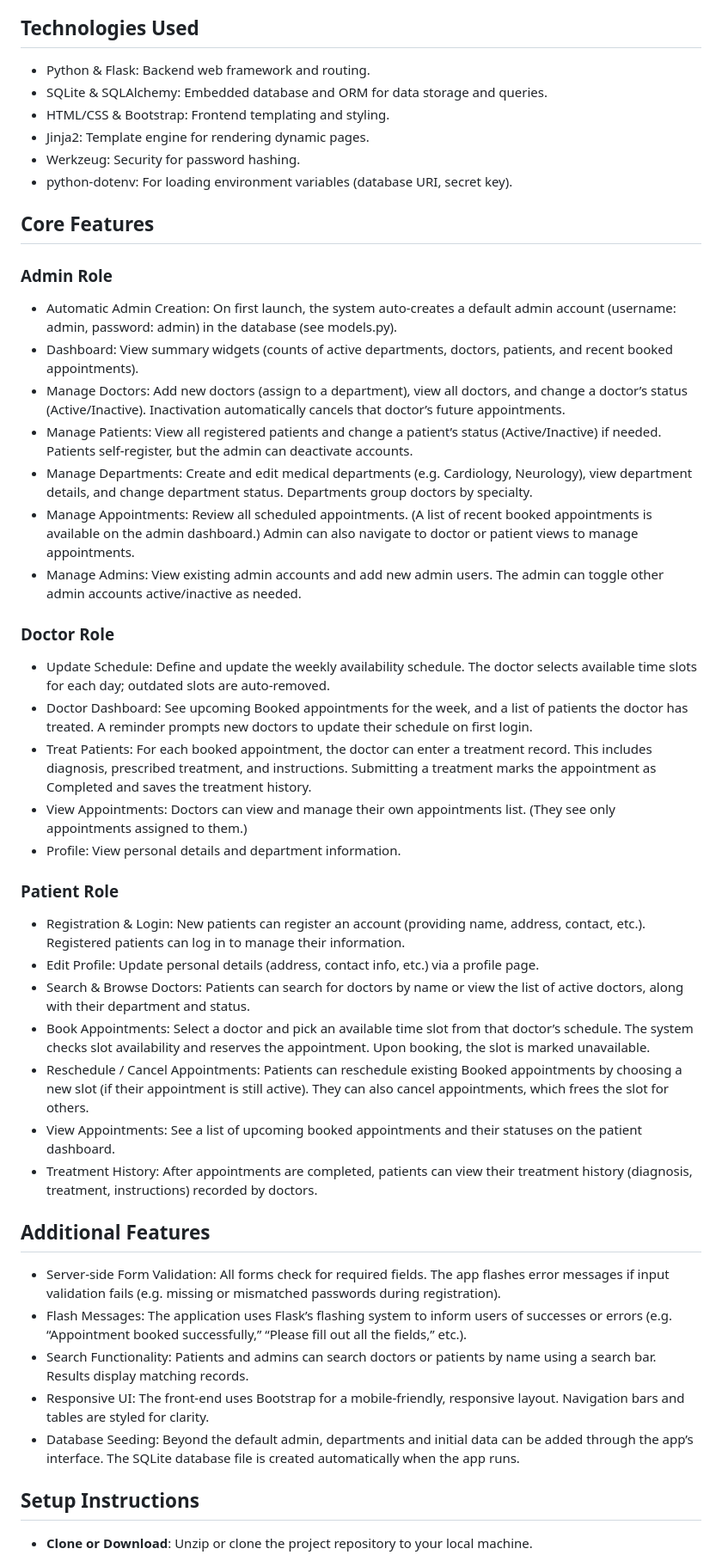
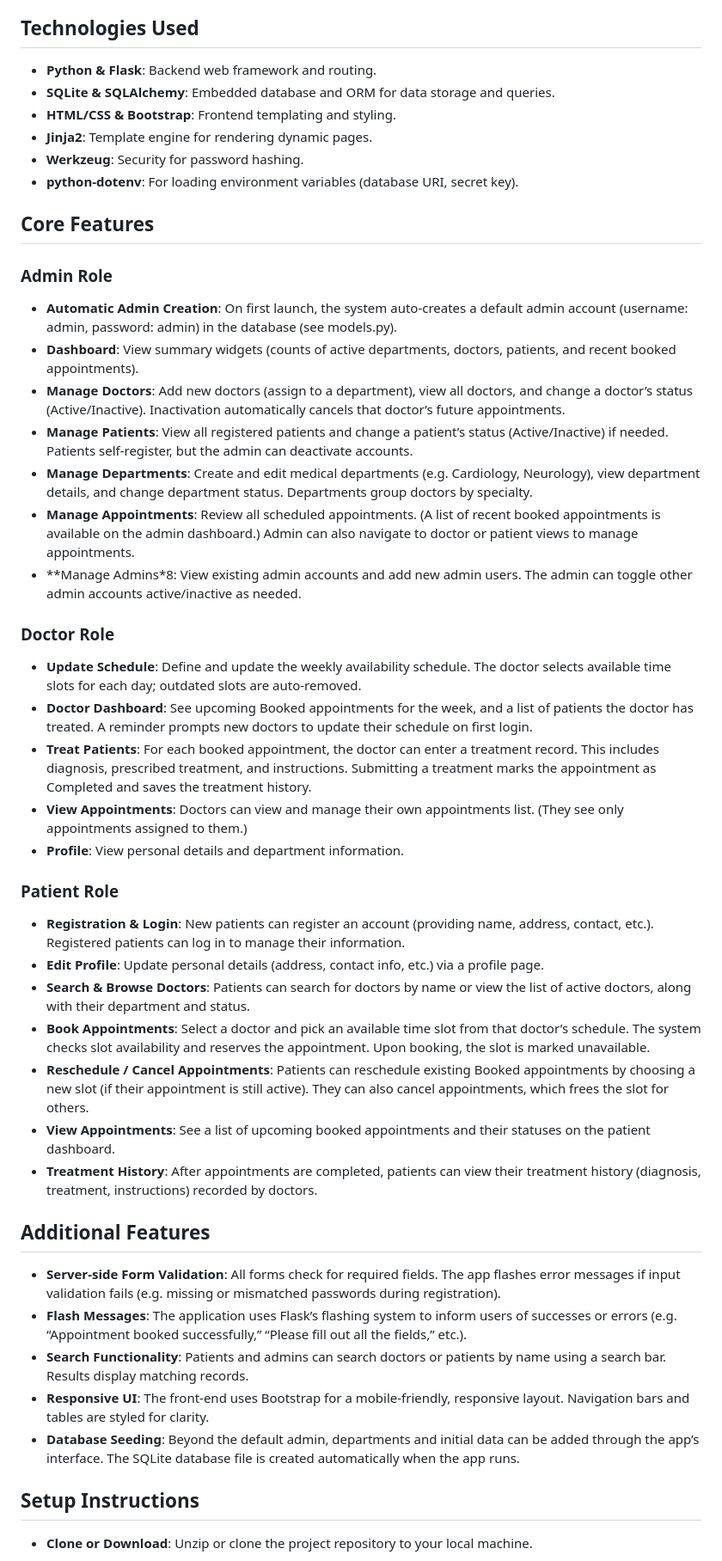
Before and after one commit to AdityaAnurag25/Hospital_Management_System, a Markdown page: README.md, the part around the change. Shown at 86% size. Rendered like a GitHub page.

```diff
--- a/README.md
+++ b/README.md
@@ -4,45 +4,45 @@
 The Hospital Management System is a multi-role web application built with Flask, SQLite, SQLAlchemy, Jinja2, and Bootstrap. It provides different functionality for Admins, Doctors, and Patients. The Admin can oversee all doctors, patients, and appointments. Doctors can manage their schedules, view upcoming appointments, and record patient treatments. Patients can register an account, manage their profile, search for doctors, and book or cancel appointments.
 
 ## Technologies Used
-- Python & Flask: Backend web framework and routing.
-- SQLite & SQLAlchemy: Embedded database and ORM for data storage and queries.
-- HTML/CSS & Bootstrap: Frontend templating and styling.
-- Jinja2: Template engine for rendering dynamic pages.
-- Werkzeug: Security for password hashing.
-- python-dotenv: For loading environment variables (database URI, secret key).
+- **Python & Flask**: Backend web framework and routing.
+- **SQLite & SQLAlchemy**: Embedded database and ORM for data storage and queries.
+- **HTML/CSS & Bootstrap**: Frontend templating and styling.
+- **Jinja2**: Template engine for rendering dynamic pages.
+- **Werkzeug**: Security for password hashing.
+- **python-dotenv**: For loading environment variables (database URI, secret key).
 
 ## Core Features
 ### Admin Role
-- Automatic Admin Creation: On first launch, the system auto-creates a default admin account (username: admin, password: admin) in the database (see models.py).
-- Dashboard: View summary widgets (counts of active departments, doctors, patients, and recent booked appointments).
-- Manage Doctors: Add new doctors (assign to a department), view all doctors, and change a doctor’s status (Active/Inactive). Inactivation automatically cancels that doctor’s future appointments.
-- Manage Patients: View all registered patients and change a patient’s status (Active/Inactive) if needed. Patients self-register, but the admin can deactivate accounts.
-- Manage Departments: Create and edit medical departments (e.g. Cardiology, Neurology), view department details, and change department status. Departments group doctors by specialty.
-- Manage Appointments: Review all scheduled appointments. (A list of recent booked appointments is available on the admin dashboard.) Admin can also navigate to doctor or patient views to manage appointments.
-- Manage Admins: View existing admin accounts and add new admin users. The admin can toggle other admin accounts active/inactive as needed.
+- **Automatic Admin Creation**: On first launch, the system auto-creates a default admin account (username: admin, password: admin) in the database (see models.py).
+- **Dashboard**: View summary widgets (counts of active departments, doctors, patients, and recent booked appointments).
+- **Manage Doctors**: Add new doctors (assign to a department), view all doctors, and change a doctor’s status (Active/Inactive). Inactivation automatically cancels that doctor’s future appointments.
+- **Manage Patients**: View all registered patients and change a patient’s status (Active/Inactive) if needed. Patients self-register, but the admin can deactivate accounts.
+- **Manage Departments**: Create and edit medical departments (e.g. Cardiology, Neurology), view department details, and change department status. Departments group doctors by specialty.
+- **Manage Appointments**: Review all scheduled appointments. (A list of recent booked appointments is available on the admin dashboard.) Admin can also navigate to doctor or patient views to manage appointments.
+- **Manage Admins*8: View existing admin accounts and add new admin users. The admin can toggle other admin accounts active/inactive as needed.
 
 ### Doctor Role
-- Update Schedule: Define and update the weekly availability schedule. The doctor selects available time slots for each day; outdated slots are auto-removed.
-- Doctor Dashboard: See upcoming Booked appointments for the week, and a list of patients the doctor has treated. A reminder prompts new doctors to update their schedule on first login.
-- Treat Patients: For each booked appointment, the doctor can enter a treatment record. This includes diagnosis, prescribed treatment, and instructions. Submitting a treatment marks the appointment as Completed and saves the treatment history.
-- View Appointments: Doctors can view and manage their own appointments list. (They see only appointments assigned to them.)
-- Profile: View personal details and department information.
+- **Update Schedule**: Define and update the weekly availability schedule. The doctor selects available time slots for each day; outdated slots are auto-removed.
+- **Doctor Dashboard**: See upcoming Booked appointments for the week, and a list of patients the doctor has treated. A reminder prompts new doctors to update their schedule on first login.
+- **Treat Patients**: For each booked appointment, the doctor can enter a treatment record. This includes diagnosis, prescribed treatment, and instructions. Submitting a treatment marks the appointment as Completed and saves the treatment history.
+- **View Appointments**: Doctors can view and manage their own appointments list. (They see only appointments assigned to them.)
+- **Profile**: View personal details and department information.
 
 ### Patient Role
-- Registration & Login: New patients can register an account (providing name, address, contact, etc.). Registered patients can log in to manage their information.
-- Edit Profile: Update personal details (address, contact info, etc.) via a profile page.
-- Search & Browse Doctors: Patients can search for doctors by name or view the list of active doctors, along with their department and status.
-- Book Appointments: Select a doctor and pick an available time slot from that doctor’s schedule. The system checks slot availability and reserves the appointment. Upon booking, the slot is marked unavailable.
-- Reschedule / Cancel Appointments: Patients can reschedule existing Booked appointments by choosing a new slot (if their appointment is still active). They can also cancel appointments, which frees the slot for others.
-- View Appointments: See a list of upcoming booked appointments and their statuses on the patient dashboard.
-- Treatment History: After appointments are completed, patients can view their treatment history (diagnosis, treatment, instructions) recorded by doctors.
+- **Registration & Login**: New patients can register an account (providing name, address, contact, etc.). Registered patients can log in to manage their information.
+- **Edit Profile**: Update personal details (address, contact info, etc.) via a profile page.
+- **Search & Browse Doctors**: Patients can search for doctors by name or view the list of active doctors, along with their department and status.
+- **Book Appointments**: Select a doctor and pick an available time slot from that doctor’s schedule. The system checks slot availability and reserves the appointment. Upon booking, the slot is marked unavailable.
+- **Reschedule / Cancel Appointments**: Patients can reschedule existing Booked appointments by choosing a new slot (if their appointment is still active). They can also cancel appointments, which frees the slot for others.
+- **View Appointments**: See a list of upcoming booked appointments and their statuses on the patient dashboard.
+- **Treatment History**: After appointments are completed, patients can view their treatment history (diagnosis, treatment, instructions) recorded by doctors.
 
 ## Additional Features
-- Server-side Form Validation: All forms check for required fields. The app flashes error messages if input validation fails (e.g. missing or mismatched passwords during registration).
-- Flash Messages: The application uses Flask’s flashing system to inform users of successes or errors (e.g. “Appointment booked successfully,” “Please fill out all the fields,” etc.).
-- Search Functionality: Patients and admins can search doctors or patients by name using a search bar. Results display matching records.
-- Responsive UI: The front-end uses Bootstrap for a mobile-friendly, responsive layout. Navigation bars and tables are styled for clarity.
-- Database Seeding: Beyond the default admin, departments and initial data can be added through the app’s interface. The SQLite database file is created automatically when the app runs.
+- **Server-side Form Validation**: All forms check for required fields. The app flashes error messages if input validation fails (e.g. missing or mismatched passwords during registration).
+- **Flash Messages**: The application uses Flask’s flashing system to inform users of successes or errors (e.g. “Appointment booked successfully,” “Please fill out all the fields,” etc.).
+- **Search Functionality**: Patients and admins can search doctors or patients by name using a search bar. Results display matching records.
+- **Responsive UI**: The front-end uses Bootstrap for a mobile-friendly, responsive layout. Navigation bars and tables are styled for clarity.
+- **Database Seeding**: Beyond the default admin, departments and initial data can be added through the app’s interface. The SQLite database file is created automatically when the app runs.
 
 ## Setup Instructions
 - **Clone or Download**: Unzip or clone the project repository to your local machine.
```
